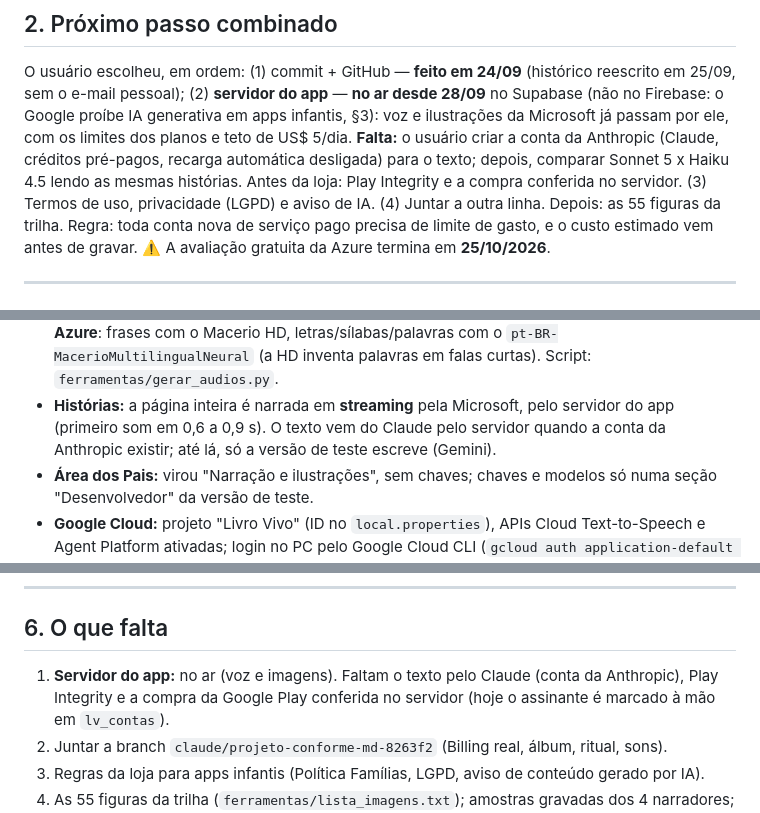
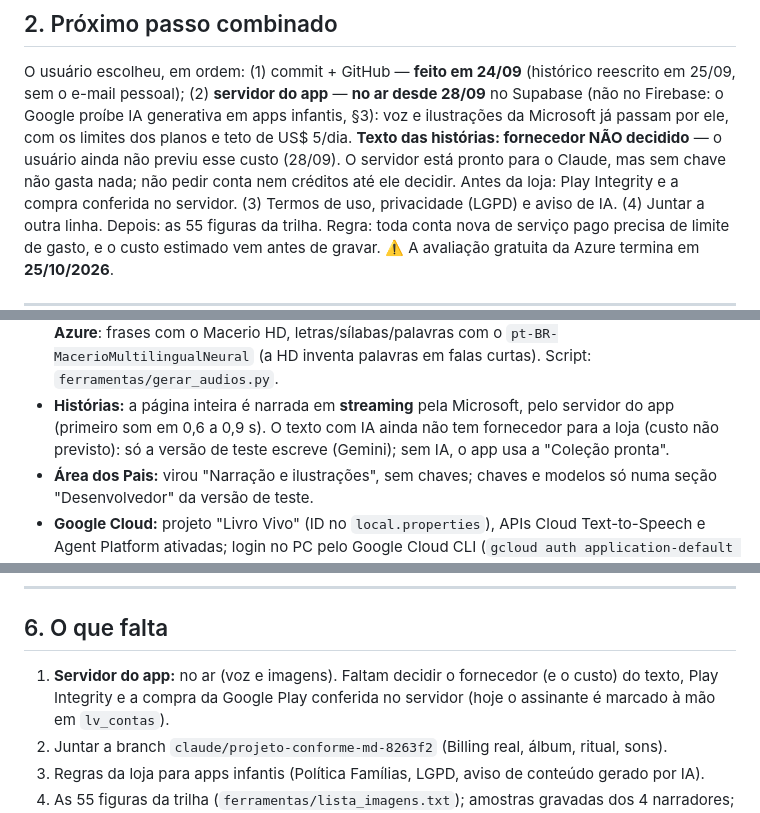
Before and after one commit to jppaulus/livrovivo, a Markdown page: NOVO_CHAT.md, 3 parts joined by grey strips. GitHub-like rendering.

```diff
--- a/NOVO_CHAT.md
+++ b/NOVO_CHAT.md
@@ -39,9 +39,9 @@
 O usuário escolheu, em ordem: (1) commit + GitHub — **feito em 24/09** (histórico reescrito em 25/09, sem o e-mail
 pessoal); (2) **servidor do app** — **no ar desde 28/09** no Supabase (não no Firebase: o Google proíbe IA generativa
 em apps infantis, §3): voz e ilustrações da Microsoft já passam por ele, com os limites dos planos e teto de US$ 5/dia.
-**Falta:** o usuário criar a conta da Anthropic (Claude, créditos pré-pagos, recarga automática desligada) para o texto;
-depois, comparar Sonnet 5 x Haiku 4.5 lendo as mesmas histórias. Antes da loja: Play Integrity e a compra conferida no
-servidor. (3) Termos de uso, privacidade (LGPD) e aviso de IA. (4) Juntar a outra linha. Depois: as 55 figuras da
+**Texto das histórias: fornecedor NÃO decidido** — o usuário ainda não previu esse custo (28/09). O servidor está
+pronto para o Claude, mas sem chave não gasta nada; não pedir conta nem créditos até ele decidir. Antes da loja: Play
+Integrity e a compra conferida no servidor. (3) Termos de uso, privacidade (LGPD) e aviso de IA. (4) Juntar a outra linha. Depois: as 55 figuras da
 trilha. Regra: toda conta nova de serviço pago precisa de limite de gasto, e o custo estimado vem antes de gravar.
 ⚠️ A avaliação gratuita da Azure termina em **25/10/2026**.
 
@@ -67,8 +67,8 @@ trilha. Regra: toda conta nova de serviço pago precisa de limite de gasto, e o
   com o índice `indice.json`. Em 25/09 foram **regravadas com a Azure**: frases com o Macerio HD, letras/sílabas/palavras
   com o `pt-BR-MacerioMultilingualNeural` (a HD inventa palavras em falas curtas). Script: `ferramentas/gerar_audios.py`.
 - **Histórias:** a página inteira é narrada em **streaming** pela Microsoft, pelo servidor do app (primeiro som em
-  0,6 a 0,9 s). O texto vem do Claude pelo servidor quando a conta da Anthropic existir; até lá, só a versão de teste
-  escreve (Gemini).
+  0,6 a 0,9 s). O texto com IA ainda não tem fornecedor para a loja (custo não previsto): só a versão de teste escreve
+  (Gemini); sem IA, o app usa a "Coleção pronta".
 - **Área dos Pais:** virou "Narração e ilustrações", sem chaves; chaves e modelos só numa seção "Desenvolvedor" da
   versão de teste.
 - **Google Cloud:** projeto "Livro Vivo" (ID no `local.properties`), APIs Cloud Text-to-Speech e Agent Platform
@@ -115,7 +115,7 @@ npx -y deno@2 test supabase/functions/ai-gateway/regras_test.ts   # 10 testes do
 
 ## 6. O que falta
 
-1. **Servidor do app:** no ar (voz e imagens). Faltam o texto pelo Claude (conta da Anthropic), Play Integrity e a
+1. **Servidor do app:** no ar (voz e imagens). Faltam decidir o fornecedor (e o custo) do texto, Play Integrity e a
    compra da Google Play conferida no servidor (hoje o assinante é marcado à mão em `lv_contas`).
 2. Juntar a branch `claude/projeto-conforme-md-8263f2` (Billing real, álbum, ritual, sons).
 3. Regras da loja para apps infantis (Política Famílias, LGPD, aviso de conteúdo gerado por IA).
```
Also changed, not shown: HANDOFF.md (+7 -5 lines).
